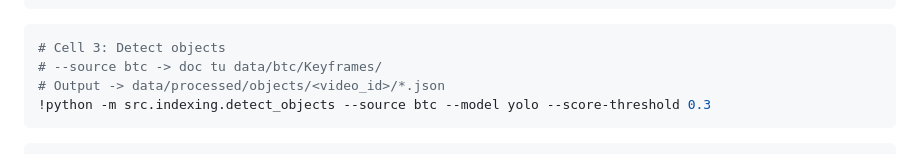
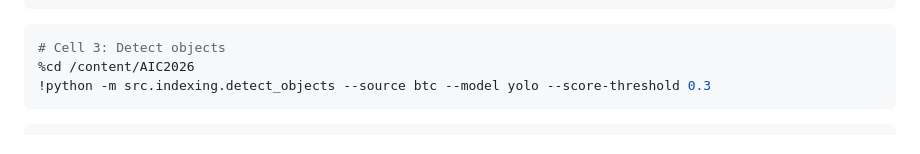
Before and after one commit to NGUYENHUUTINH-uit/AI_Challenge_2026, a Markdown page: huong_dan_thi.md, the part around the change. Rendered like a GitHub page.

Commit message:
fix(A7): add %cd to Cell 3 to ensure correct working dir for detect

````diff
--- a/huong_dan_thi.md
+++ b/huong_dan_thi.md
@@ -203,8 +203,7 @@ print(f"OK Giai nen xong: {len(videos)} videos")
 
 ```python
 # Cell 3: Detect objects
-# --source btc -> doc tu data/btc/Keyframes/
-# Output -> data/processed/objects/<video_id>/*.json
+%cd /content/AIC2026
 !python -m src.indexing.detect_objects --source btc --model yolo --score-threshold 0.3
 ```
 
````
